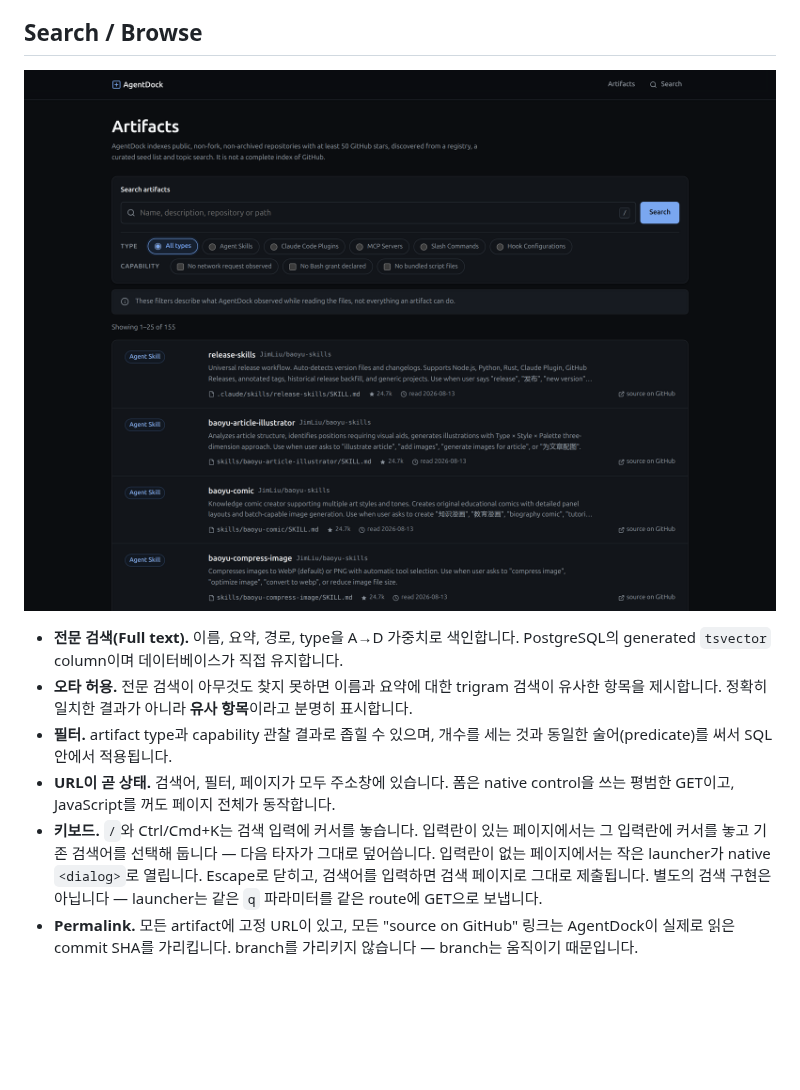
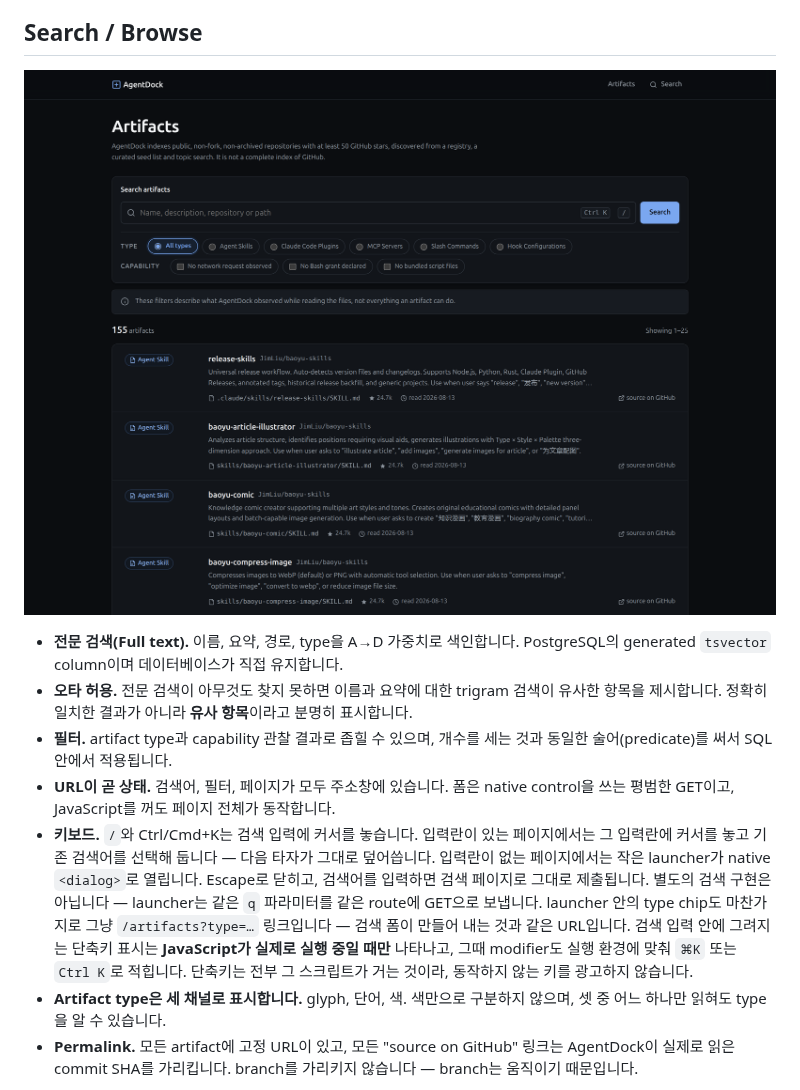
Before and after one commit to gwanghun-choi/agentdock, a Markdown page: README.md, the part around one of its changes. GitHub-like rendering; pictures changed too: docs/images/agentdock-artifacts.png; blank space fills up the shorter version.

```diff
--- a/README.md
+++ b/README.md
@@ -195,7 +201,14 @@ refresh 대상에서 제외되지만 — archive에는 다음 commit이 없습
   그대로 덮어씁니다. 입력란이 없는 페이지에서는 작은 launcher가 native
   `<dialog>`로 열립니다. Escape로 닫히고, 검색어를 입력하면 검색 페이지로 그대로
   제출됩니다. 별도의 검색 구현은 아닙니다 — launcher는 같은 `q` 파라미터를 같은
-  route에 GET으로 보냅니다.
+  route에 GET으로 보냅니다. launcher 안의 type chip도 마찬가지로 그냥
+  `/artifacts?type=…` 링크입니다 — 검색 폼이 만들어 내는 것과 같은 URL입니다.
+  검색 입력 안에 그려지는 단축키 표시는 **JavaScript가 실제로 실행 중일 때만**
+  나타나고, 그때 modifier도 실행 환경에 맞춰 `⌘K` 또는 `Ctrl K`로 적힙니다.
+  단축키는 전부 그 스크립트가 거는 것이라, 동작하지 않는 키를 광고하지
+  않습니다.
+- **Artifact type은 세 채널로 표시합니다.** glyph, 단어, 색. 색만으로 구분하지
+  않으며, 셋 중 어느 하나만 읽혀도 type을 알 수 있습니다.
 - **Permalink.** 모든 artifact에 고정 URL이 있고, 모든 "source on GitHub" 링크는
   AgentDock이 실제로 읽은 commit SHA를 가리킵니다. branch를 가리키지 않습니다 —
   branch는 움직이기 때문입니다.
```
Also changed, not shown: other parts of README.md (+8 -2 lines), README.en.md (+18 -4 lines), docs/images/agentdock-home.png, 13 other files.
